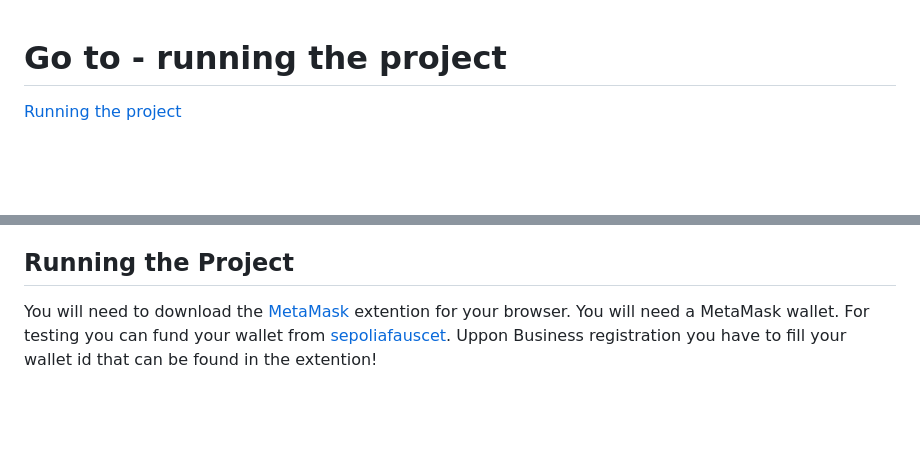
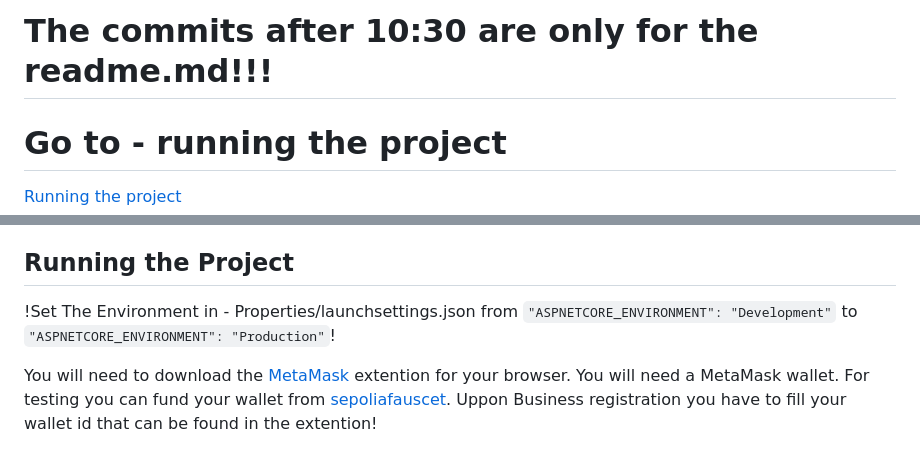
Before and after one commit to ImSk1/SoftUni-Fest-2023, a Markdown page: README.md, 2 parts joined by grey strips. GitHub-like rendering; blank space fills up the shorter version.

```diff
--- a/README.md
+++ b/README.md
@@ -1,3 +1,4 @@
+# The commits after 10:30 are only for the readme.md!!!
 # Go to - running the project
 [Running the project](https://github.com/ImSk1/SoftUni-Fest-2023/tree/main#running-the-project)
 # Payment Service Application for Softuni Fest 2023
@@ -26,6 +27,9 @@ The Payment Service Application is a platform designed to facilitate online tran
 - **Stripe.net**: .NET client library for the Stripe API.
 
 ## Running the Project
+
+!Set The Environment in - Properties/launchsettings.json from `"ASPNETCORE_ENVIRONMENT": "Development"` to `"ASPNETCORE_ENVIRONMENT": "Production"`!
+
 You will need to download the [MetaMask](https://metamask.io/download/) extention for your browser.
 You will need a MetaMask wallet.
 For testing you can fund your wallet from [sepoliafauscet](https://sepoliafaucet.com/).
```
